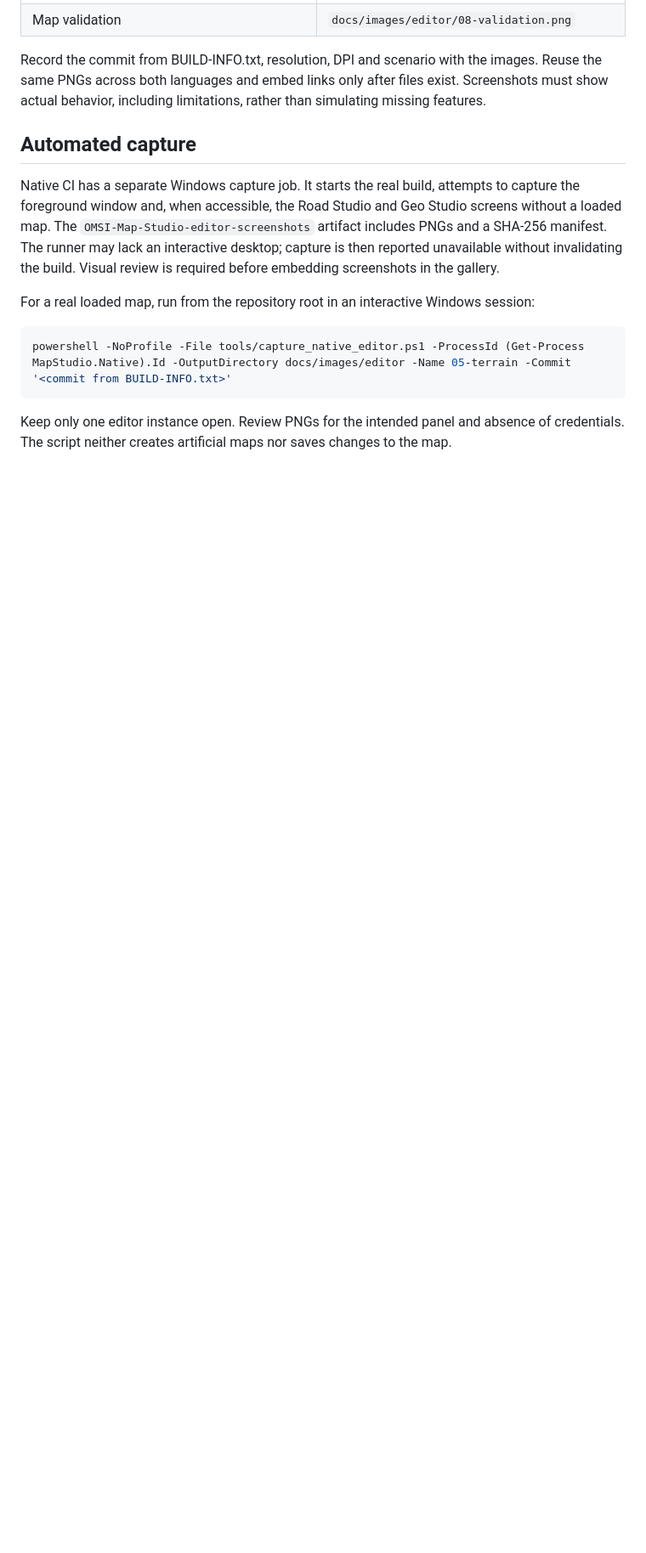
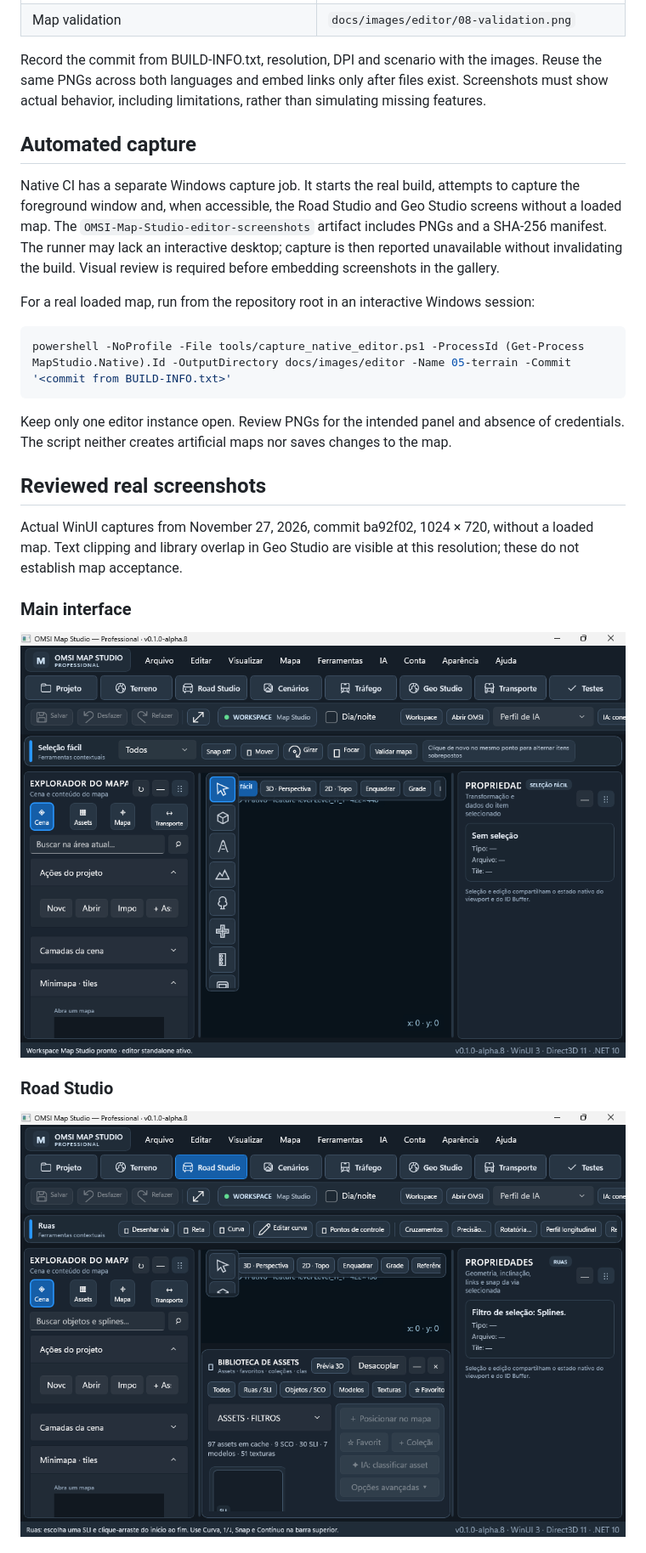
Before and after one commit to MichaelPriest/OMSI-Map-Studio, a Markdown page: docs/en/EDITOR_GALLERY.md, the part around one of its changes. Shown at 85% size. GitHub-like rendering; pictures changed too: docs/images/editor/00-startup.png (added), docs/images/editor/01-road-studio-shell.png (added); blank space fills up the shorter version.

````diff
--- a/docs/en/EDITOR_GALLERY.md
+++ b/docs/en/EDITOR_GALLERY.md
@@ -28,3 +28,17 @@ powershell -NoProfile -File tools/capture_native_editor.ps1 -ProcessId (Get-Proc
 ```
 
 Keep only one editor instance open. Review PNGs for the intended panel and absence of credentials. The script neither creates artificial maps nor saves changes to the map.
+
+
+## Reviewed real screenshots
+
+Actual WinUI captures from November 27, 2026, commit ba92f02, 1024 × 720, without a loaded map. Text clipping and library overlap in Geo Studio are visible at this resolution; these do not establish map acceptance.
+
+### Main interface
+
+![Main interface](../images/editor/00-startup.png)
+
+### Road Studio
+
+![Road Studio](../images/editor/01-road-studio-shell.png)
+
````
Also changed, not shown: other parts of docs/en/EDITOR_GALLERY.md (+6 -1 lines), docs/pt-BR/EDITOR_GALLERY.md (+20 -1 lines), docs/images/editor/02-geo-studio-shell.png (added), 1 other file.
